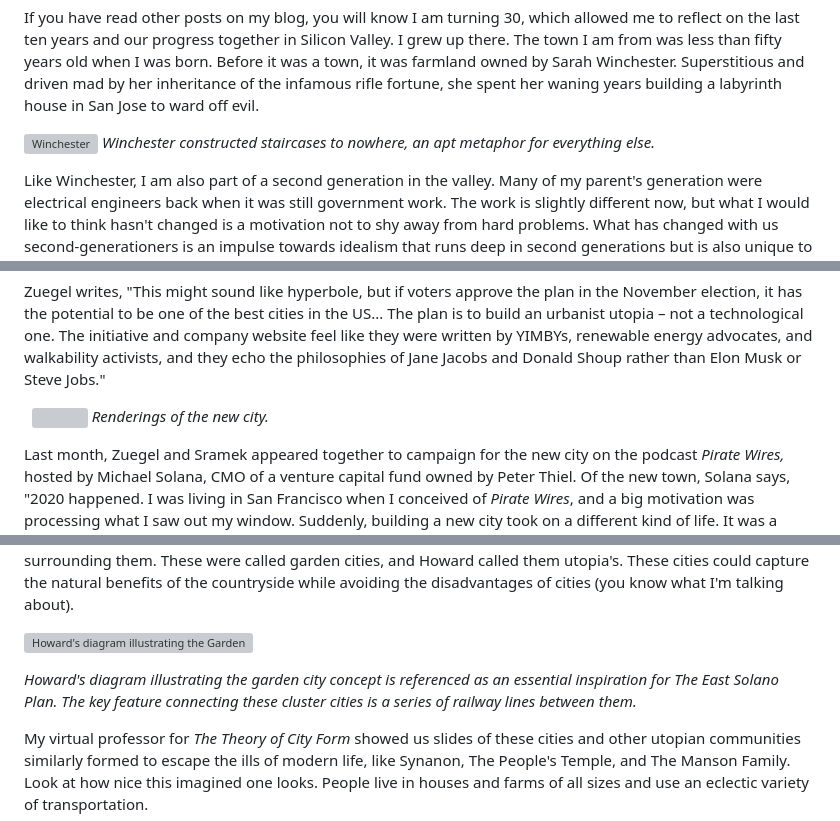
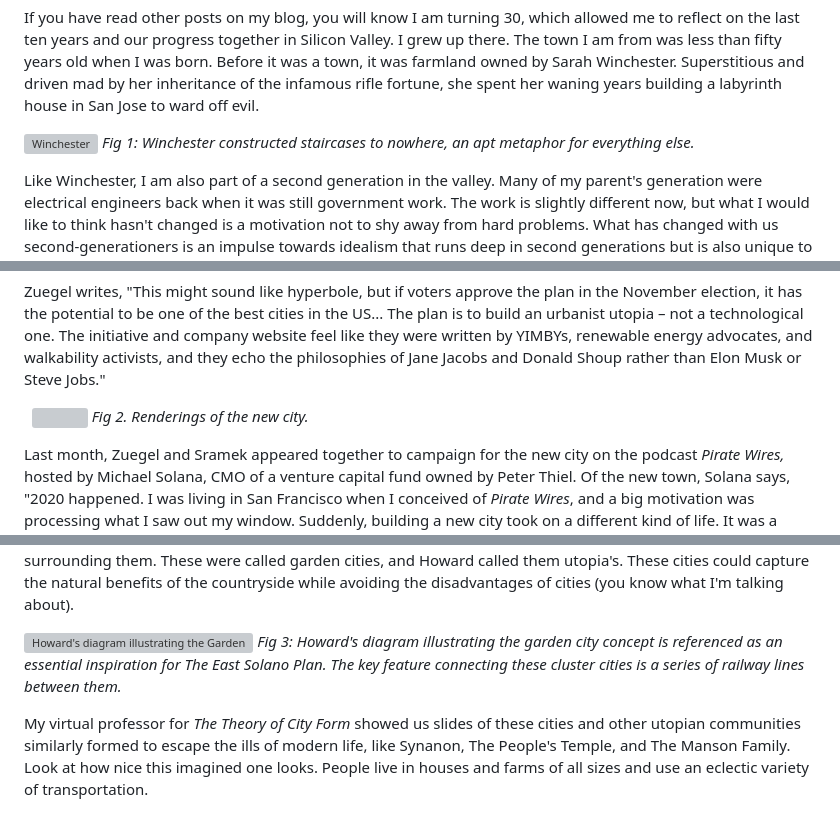
Before and after one commit to printerscanner/earthly-delights, a Markdown page: content/blog/the-east-solano-plan.md, 3 parts joined by grey strips. Drawn GitHub-style; grey boxes are pictures that could not be loaded.

```diff
--- a/content/blog/the-east-solano-plan.md
+++ b/content/blog/the-east-solano-plan.md
@@ -18,7 +18,7 @@ If you have read other posts on my blog, you will know I am turning 30, which al
 
 
 ![Winchester](https://upload.wikimedia.org/wikipedia/commons/thumb/7/72/Winchester_Mystery_House_hallway_staircase.jpg/800px-Winchester_Mystery_House_hallway_staircase.jpg)
-*Winchester constructed staircases to nowhere, an apt metaphor for everything else.*
+*Fig 1: Winchester constructed staircases to nowhere, an apt metaphor for everything else.*
 
 
 
@@ -35,7 +35,8 @@ Zuegel writes, "This might sound like hyperbole, but if voters approve the plan
 
 
   ![](https://downloads.ctfassets.net/ivxuf0dn6dhw/6AVubsDdrydKpWgYoXK6jg/1f64bf621fbc2d64723bb269415241aa/DD_Sitelab_CaliForever_View08_Night_2024_03_13_Final.jpg?w=1000)
-*Renderings of the new city.*
+*Fig 2. Renderings of the new city.*
+
 
 
 Last month, Zuegel and Sramek appeared together to campaign for the new city on the podcast _Pirate Wires,_ hosted by Michael Solana, CMO of a venture capital fund owned by Peter Thiel. Of the new town, Solana says, "2020 happened. I was living in San Francisco when I conceived of _Pirate Wires_, and a big motivation was processing what I saw out my window. Suddenly, building a new city took on a different kind of life. It was a much more complicated question of exit versus voice."  Exit versus voice is a dilemma popularized by Albert Hirschman. He says that individuals have two options when faced with a decreased quality in an organization: they can voice their opinions or leave.
@@ -79,10 +80,7 @@ Zuegel calls The East Solano Plan a utopia. I, myself, could not have chosen a b
 
 
 ![Howard's diagram illustrating the Garden City concept](https://upload.wikimedia.org/wikipedia/commons/thumb/3/3d/Garden_City_Concept_by_Howard.jpg/800px-Garden_City_Concept_by_Howard.jpg)
-
-
-
-*Howard's diagram illustrating the garden city concept is referenced as an essential inspiration for The East Solano Plan. The key feature connecting these cluster cities is a series of railway lines between them.*
+*Fig 3: Howard's diagram illustrating the garden city concept is referenced as an essential inspiration for The East Solano Plan. The key feature connecting these cluster cities is a series of railway lines between them.*
 
 
 
```
Also changed, not shown: other parts of content/blog/the-east-solano-plan.md (+1 -2 lines).
